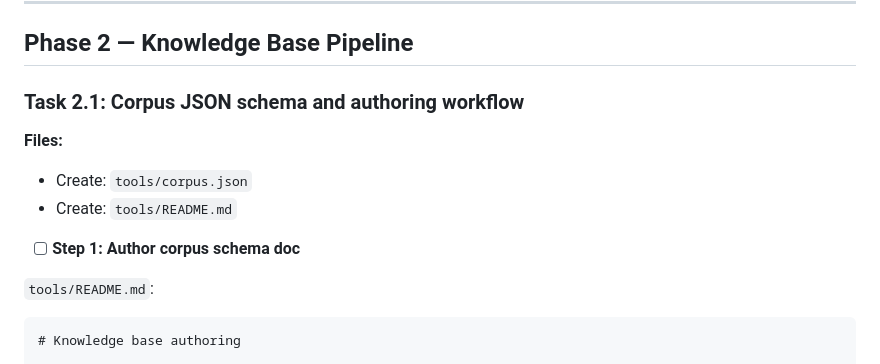
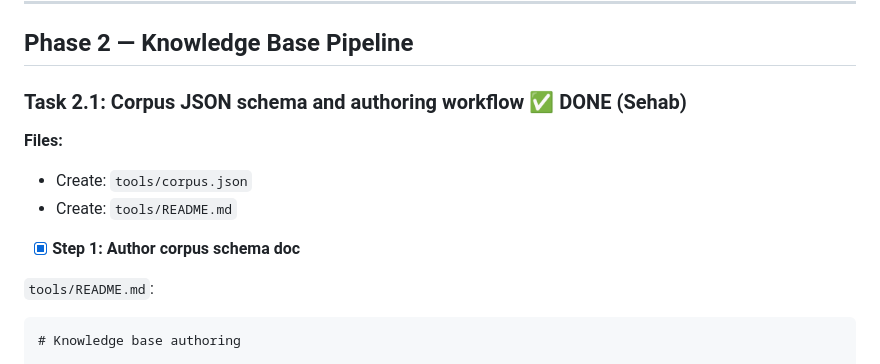
Before and after one commit to Ahnaf181419/shongjog, a Markdown page: docs/implementation-plan.md, the part around one of its changes. Rendered like a GitHub page.

```diff
--- a/docs/implementation-plan.md
+++ b/docs/implementation-plan.md
@@ -745,13 +745,13 @@ git commit -m "feat(quick-cards): static bangla emergency cards (no model dep)"
 
 ## Phase 2 — Knowledge Base Pipeline
 
-### Task 2.1: Corpus JSON schema and authoring workflow
+### Task 2.1: Corpus JSON schema and authoring workflow ✅ DONE (Sehab)
 
 **Files:**
 - Create: `tools/corpus.json`
 - Create: `tools/README.md`
 
-- [ ] **Step 1: Author corpus schema doc**
+- [x] **Step 1: Author corpus schema doc**
 
 `tools/README.md`:
 
```
Also changed, not shown: other parts of docs/implementation-plan.md (+3 -3 lines), docs/team.md (+13 -8 lines).
